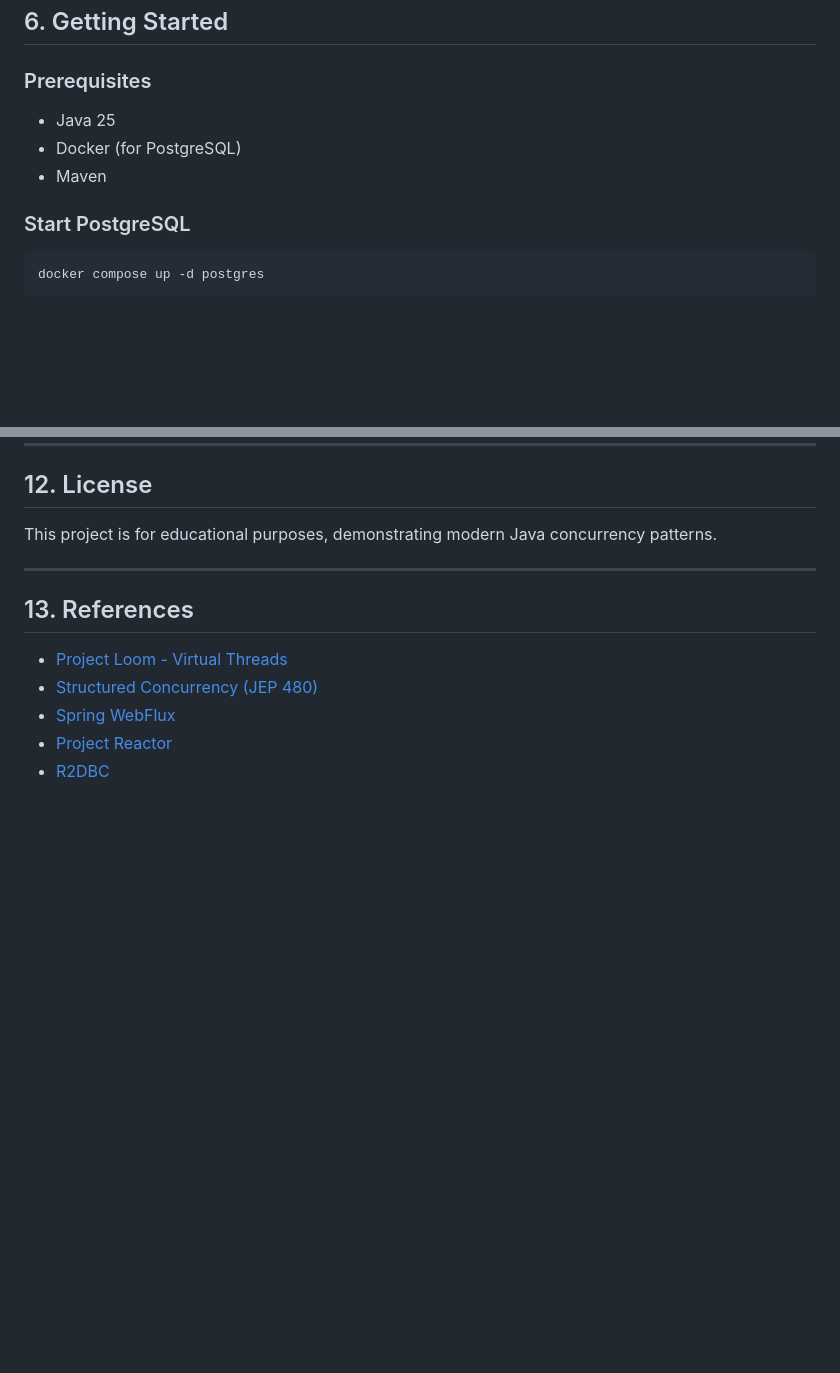
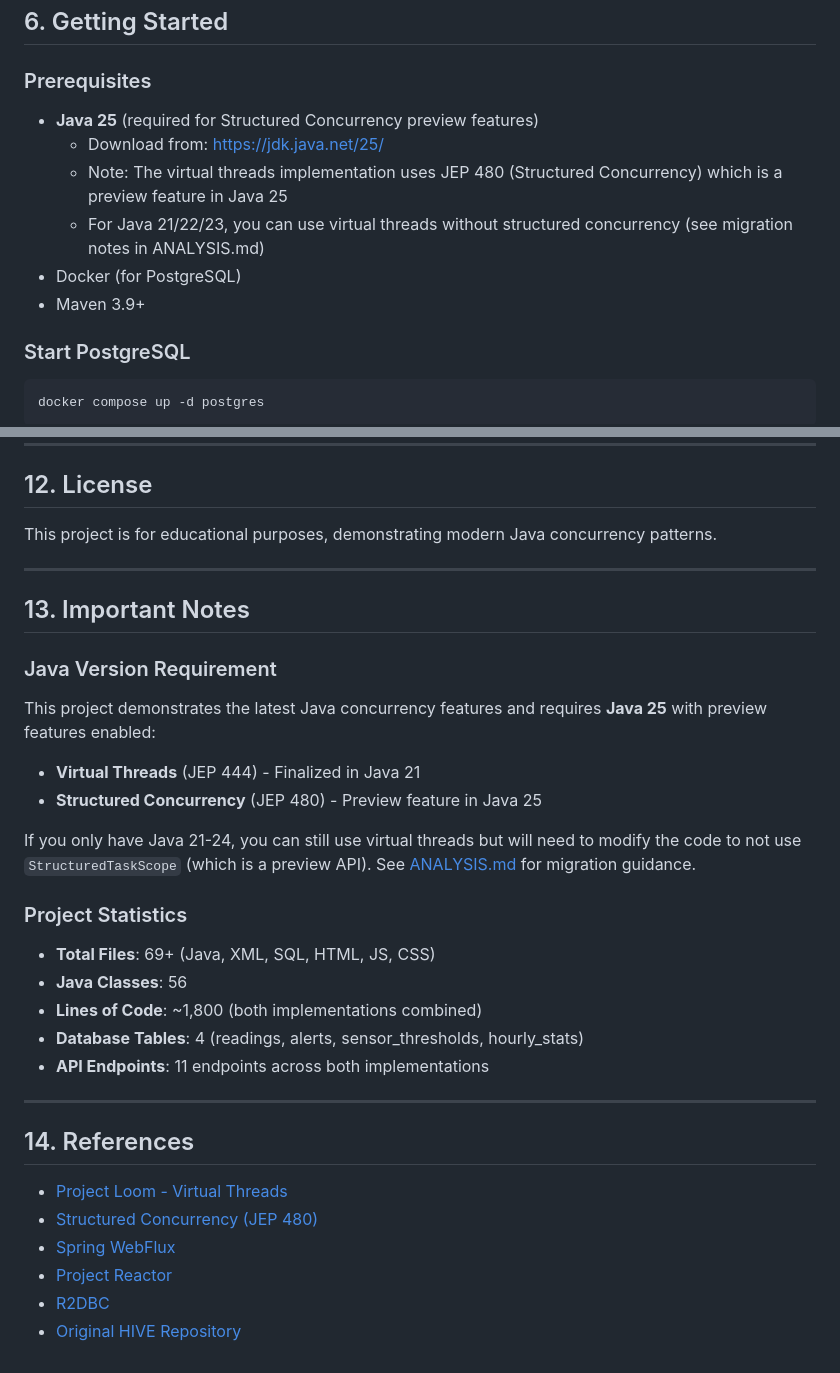
Before and after one commit to iTasks/web-study, a Markdown page: java/hive/README.md, 2 parts joined by grey strips. GitHub-like rendering; blank space fills up the shorter version.

Commit message:
Add comprehensive documentation and Java version notes
Co-authored-by: smaruf <10070242+smaruf@users.noreply.github.com>

```diff
--- a/java/hive/README.md
+++ b/java/hive/README.md
@@ -122,9 +122,12 @@ Both implementations expose identical APIs:
 ## 6. Getting Started
 
 ### Prerequisites
-- Java 25
+- **Java 25** (required for Structured Concurrency preview features)
+  - Download from: https://jdk.java.net/25/
+  - Note: The virtual threads implementation uses JEP 480 (Structured Concurrency) which is a preview feature in Java 25
+  - For Java 21/22/23, you can use virtual threads without structured concurrency (see migration notes in ANALYSIS.md)
 - Docker (for PostgreSQL)
-- Maven
+- Maven 3.9+
 
 ### Start PostgreSQL
 
@@ -257,10 +260,29 @@ This project is for educational purposes, demonstrating modern Java concurrency
 
 ---
 
-## 13. References
+## 13. Important Notes
+
+### Java Version Requirement
+This project demonstrates the latest Java concurrency features and requires **Java 25** with preview features enabled:
+- **Virtual Threads** (JEP 444) - Finalized in Java 21
+- **Structured Concurrency** (JEP 480) - Preview feature in Java 25
+
+If you only have Java 21-24, you can still use virtual threads but will need to modify the code to not use `StructuredTaskScope` (which is a preview API). See [ANALYSIS.md](ANALYSIS.md) for migration guidance.
+
+### Project Statistics
+- **Total Files**: 69+ (Java, XML, SQL, HTML, JS, CSS)
+- **Java Classes**: 56
+- **Lines of Code**: ~1,800 (both implementations combined)
+- **Database Tables**: 4 (readings, alerts, sensor_thresholds, hourly_stats)
+- **API Endpoints**: 11 endpoints across both implementations
+
+---
+
+## 14. References
 
 - [Project Loom - Virtual Threads](https://openjdk.org/jeps/444)
 - [Structured Concurrency (JEP 480)](https://openjdk.org/jeps/480)
 - [Spring WebFlux](https://docs.spring.io/spring-framework/reference/web/webflux.html)
 - [Project Reactor](https://projectreactor.io/)
 - [R2DBC](https://r2dbc.io/)
+- [Original HIVE Repository](https://github.com/rokon12/hive)
```
Also changed, not shown: java/hive/SUMMARY.md (added, +378 -0 lines).
